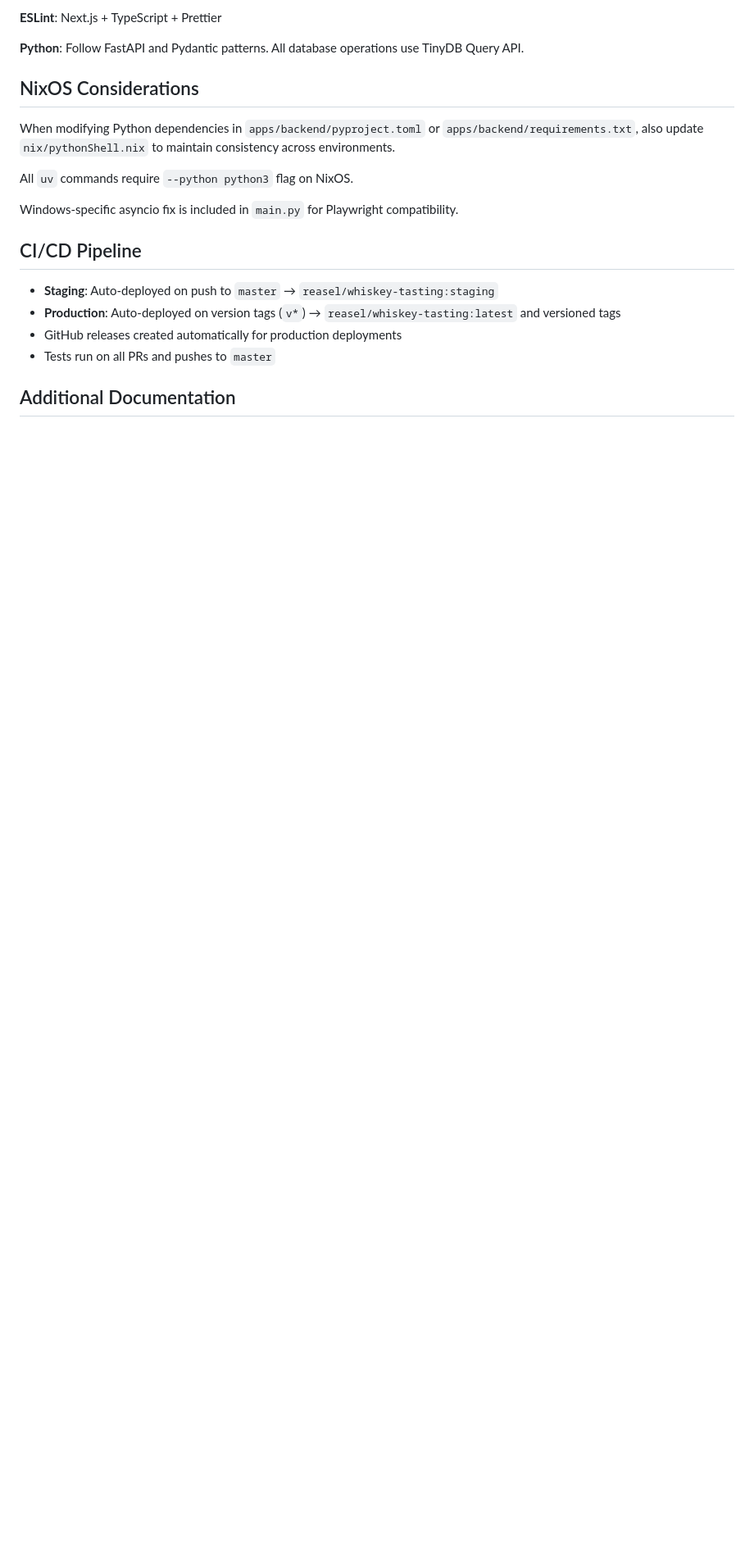
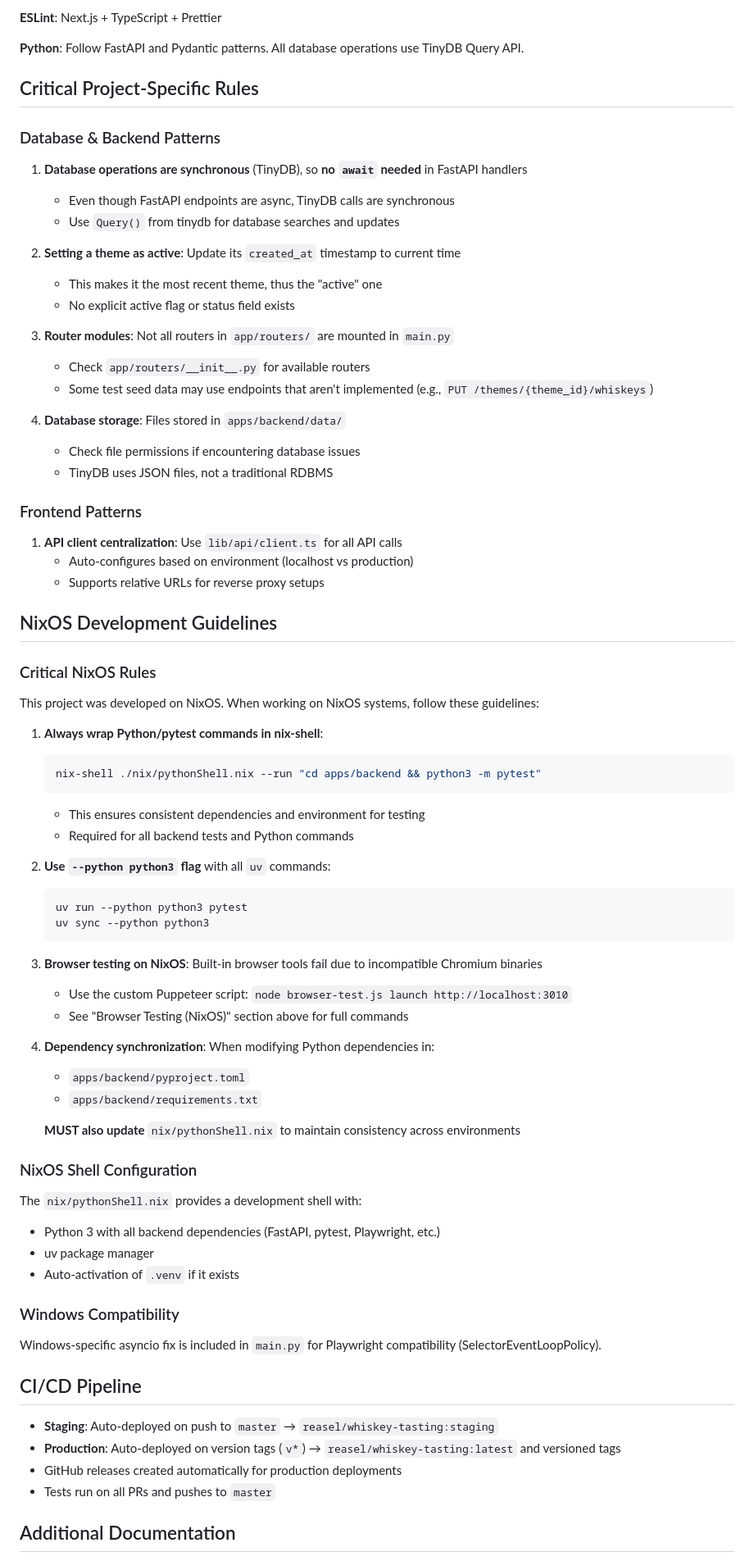
Before and after one commit to Reasel/Whiskey-Tasting, a Markdown page: CLAUDE.md, the part around the change. Shown at 82% size. GitHub-like rendering; blank space fills up the shorter version.

Commit message:
Expand CLAUDE.md with rules from roocode and NixOS testing
Added comprehensive project-specific rules from .roo directory including:
- Database and backend patterns (synchronous TinyDB, active theme logic, router mounting)
- Frontend patterns (API client centralization)
- Critical NixOS development guidelines (nix-shell wrapping, uv flags, browser testing, dependency sync)
- NixOS shell configuration details

This consolidates all AI agent rules from roocode (.roo/rules-*) into a single source of truth for Claude Code.

Co-Authored-By: Claude Sonnet 4.5 <noreply@anthropic.com>

````diff
--- a/CLAUDE.md
+++ b/CLAUDE.md
@@ -175,13 +175,71 @@ node browser-test.js close
 
 **Python**: Follow FastAPI and Pydantic patterns. All database operations use TinyDB Query API.
 
-## NixOS Considerations
+## Critical Project-Specific Rules
 
-When modifying Python dependencies in `apps/backend/pyproject.toml` or `apps/backend/requirements.txt`, also update `nix/pythonShell.nix` to maintain consistency across environments.
+### Database & Backend Patterns
 
-All `uv` commands require `--python python3` flag on NixOS.
+1. **Database operations are synchronous** (TinyDB), so **no `await` needed** in FastAPI handlers
+   - Even though FastAPI endpoints are async, TinyDB calls are synchronous
+   - Use `Query()` from tinydb for database searches and updates
 
-Windows-specific asyncio fix is included in `main.py` for Playwright compatibility.
+2. **Setting a theme as active**: Update its `created_at` timestamp to current time
+   - This makes it the most recent theme, thus the "active" one
+   - No explicit active flag or status field exists
+
+3. **Router modules**: Not all routers in `app/routers/` are mounted in `main.py`
+   - Check `app/routers/__init__.py` for available routers
+   - Some test seed data may use endpoints that aren't implemented (e.g., `PUT /themes/{theme_id}/whiskeys`)
+
+4. **Database storage**: Files stored in `apps/backend/data/`
+   - Check file permissions if encountering database issues
+   - TinyDB uses JSON files, not a traditional RDBMS
+
+### Frontend Patterns
+
+1. **API client centralization**: Use `lib/api/client.ts` for all API calls
+   - Auto-configures based on environment (localhost vs production)
+   - Supports relative URLs for reverse proxy setups
+
+## NixOS Development Guidelines
+
+### Critical NixOS Rules
+
+This project was developed on NixOS. When working on NixOS systems, follow these guidelines:
+
+1. **Always wrap Python/pytest commands in nix-shell**:
+   ```bash
+   nix-shell ./nix/pythonShell.nix --run "cd apps/backend && python3 -m pytest"
+   ```
+   - This ensures consistent dependencies and environment for testing
+   - Required for all backend tests and Python commands
+
+2. **Use `--python python3` flag** with all `uv` commands:
+   ```bash
+   uv run --python python3 pytest
+   uv sync --python python3
+   ```
+
+3. **Browser testing on NixOS**: Built-in browser tools fail due to incompatible Chromium binaries
+   - Use the custom Puppeteer script: `node browser-test.js launch http://localhost:3010`
+   - See "Browser Testing (NixOS)" section above for full commands
+
+4. **Dependency synchronization**: When modifying Python dependencies in:
+   - `apps/backend/pyproject.toml`
+   - `apps/backend/requirements.txt`
+
+   **MUST also update** `nix/pythonShell.nix` to maintain consistency across environments
+
+### NixOS Shell Configuration
+
+The `nix/pythonShell.nix` provides a development shell with:
+- Python 3 with all backend dependencies (FastAPI, pytest, Playwright, etc.)
+- uv package manager
+- Auto-activation of `.venv` if it exists
+
+### Windows Compatibility
+
+Windows-specific asyncio fix is included in `main.py` for Playwright compatibility (SelectorEventLoopPolicy).
 
 ## CI/CD Pipeline
 
````
